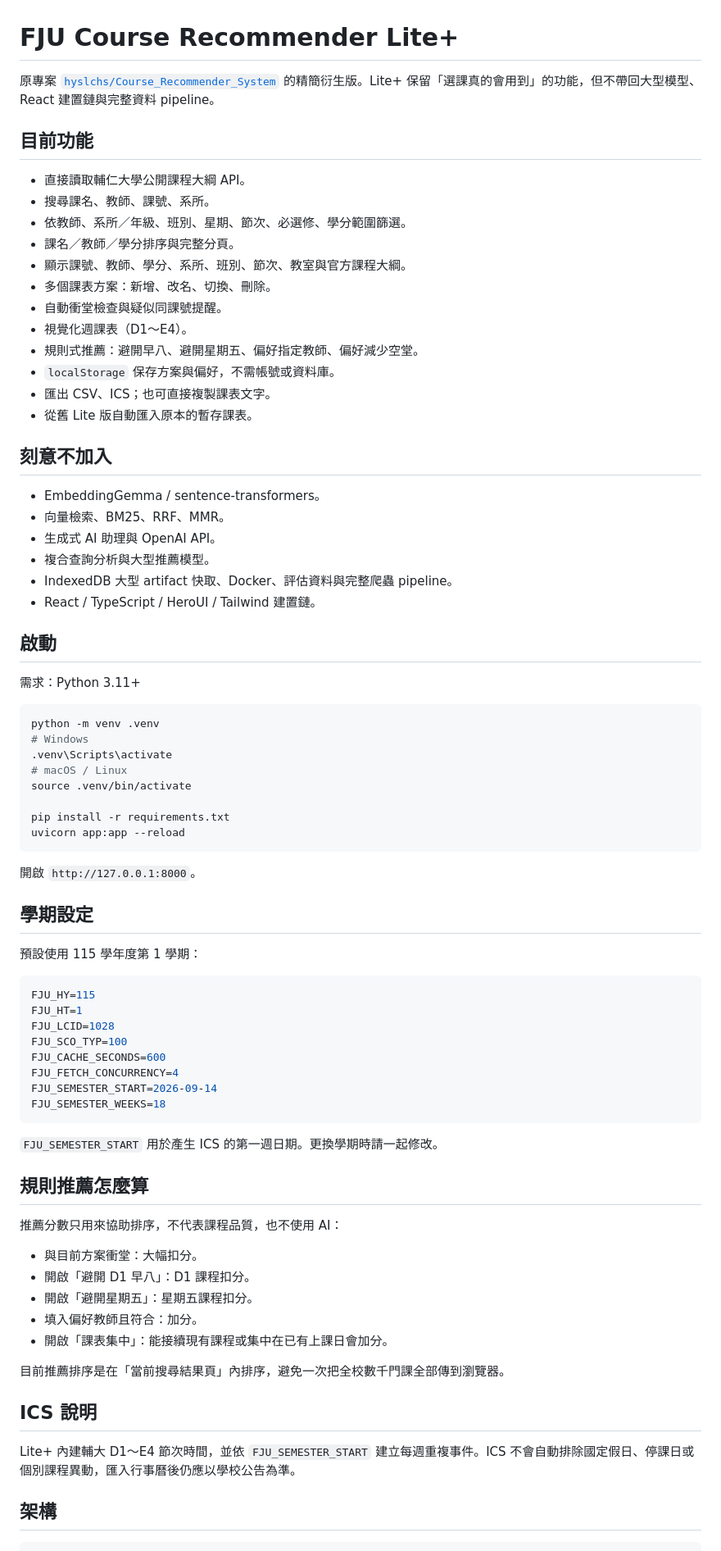
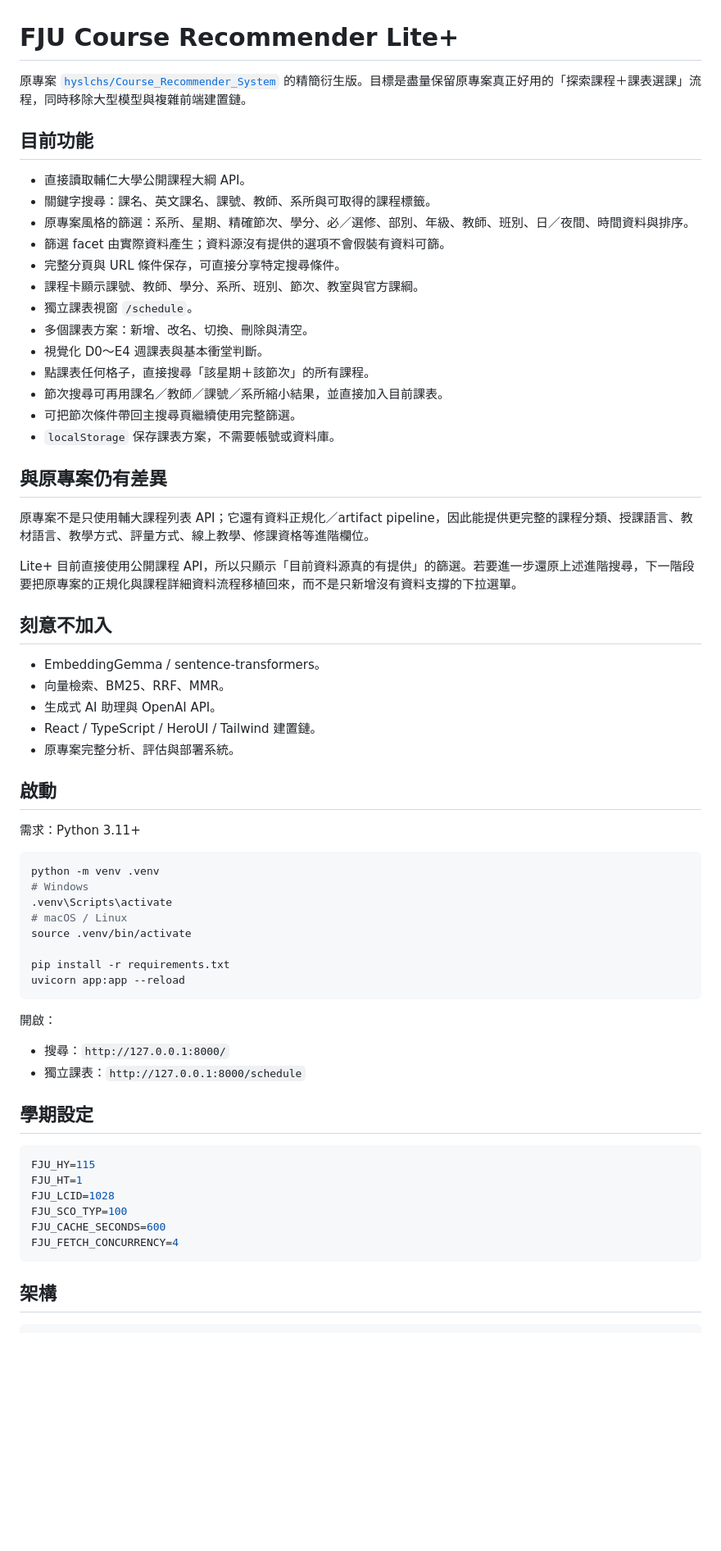
Before and after one commit to Linrinnn/Course_Recommender_System_Lite, a Markdown page: README.md, the part around one of its changes. Shown at 82% size. Rendered like a GitHub page; blank space fills up the shorter version.

Commit message:
Document original-style search and slot schedule

````diff
--- a/README.md
+++ b/README.md
@@ -1,30 +1,36 @@
 # FJU Course Recommender Lite+
 
-原專案 [`hyslchs/Course_Recommender_System`](https://github.com/hyslchs/Course_Recommender_System) 的精簡衍生版。Lite+ 保留「選課真的會用到」的功能，但不帶回大型模型、React 建置鏈與完整資料 pipeline。
+原專案 [`hyslchs/Course_Recommender_System`](https://github.com/hyslchs/Course_Recommender_System) 的精簡衍生版。目標是盡量保留原專案真正好用的「探索課程＋課表選課」流程，同時移除大型模型與複雜前端建置鏈。
 
 ## 目前功能
 
 - 直接讀取輔仁大學公開課程大綱 API。
-- 搜尋課名、教師、課號、系所。
-- 依教師、系所／年級、班別、星期、節次、必選修、學分範圍篩選。
-- 課名／教師／學分排序與完整分頁。
-- 顯示課號、教師、學分、系所、班別、節次、教室與官方課程大綱。
-- 多個課表方案：新增、改名、切換、刪除。
-- 自動衝堂檢查與疑似同課號提醒。
-- 視覺化週課表（D1～E4）。
-- 規則式推薦：避開早八、避開星期五、偏好指定教師、偏好減少空堂。
-- `localStorage` 保存方案與偏好，不需帳號或資料庫。
-- 匯出 CSV、ICS；也可直接複製課表文字。
-- 從舊 Lite 版自動匯入原本的暫存課表。
+- 關鍵字搜尋：課名、英文課名、課號、教師、系所與可取得的課程標籤。
+- 原專案風格的篩選：系所、星期、精確節次、學分、必／選修、部別、年級、教師、班別、日／夜間、時間資料與排序。
+- 篩選 facet 由實際資料產生；資料源沒有提供的選項不會假裝有資料可篩。
+- 完整分頁與 URL 條件保存，可直接分享特定搜尋條件。
+- 課程卡顯示課號、教師、學分、系所、班別、節次、教室與官方課綱。
+- 獨立課表視窗 `/schedule`。
+- 多個課表方案：新增、改名、切換、刪除與清空。
+- 視覺化 D0～E4 週課表與基本衝堂判斷。
+- 點課表任何格子，直接搜尋「該星期＋該節次」的所有課程。
+- 節次搜尋可再用課名／教師／課號／系所縮小結果，並直接加入目前課表。
+- 可把節次條件帶回主搜尋頁繼續使用完整篩選。
+- `localStorage` 保存課表方案，不需要帳號或資料庫。
+
+## 與原專案仍有差異
+
+原專案不是只使用輔大課程列表 API；它還有資料正規化／artifact pipeline，因此能提供更完整的課程分類、授課語言、教材語言、教學方式、評量方式、線上教學、修課資格等進階欄位。
+
+Lite+ 目前直接使用公開課程 API，所以只顯示「目前資料源真的有提供」的篩選。若要進一步還原上述進階搜尋，下一階段要把原專案的正規化與課程詳細資料流程移植回來，而不是只新增沒有資料支撐的下拉選單。
 
 ## 刻意不加入
 
 - EmbeddingGemma / sentence-transformers。
 - 向量檢索、BM25、RRF、MMR。
 - 生成式 AI 助理與 OpenAI API。
-- 複合查詢分析與大型推薦模型。
-- IndexedDB 大型 artifact 快取、Docker、評估資料與完整爬蟲 pipeline。
 - React / TypeScript / HeroUI / Tailwind 建置鏈。
+- 原專案完整分析、評估與部署系統。
 
 ## 啟動
 
@@ -41,11 +47,12 @@ pip install -r requirements.txt
 uvicorn app:app --reload
 ```
 
-開啟 `http://127.0.0.1:8000`。
+開啟：
+
+- 搜尋：`http://127.0.0.1:8000/`
+- 獨立課表：`http://127.0.0.1:8000/schedule`
 
 ## 學期設定
-
-預設使用 115 學年度第 1 學期：
 
 ```bash
 FJU_HY=115
@@ -54,27 +61,7 @@ FJU_LCID=1028
 FJU_SCO_TYP=100
 FJU_CACHE_SECONDS=600
 FJU_FETCH_CONCURRENCY=4
-FJU_SEMESTER_START=2026-09-14
-FJU_SEMESTER_WEEKS=18
 ```
-
-`FJU_SEMESTER_START` 用於產生 ICS 的第一週日期。更換學期時請一起修改。
-
-## 規則推薦怎麼算
-
-推薦分數只用來協助排序，不代表課程品質，也不使用 AI：
-
-- 與目前方案衝堂：大幅扣分。
-- 開啟「避開 D1 早八」：D1 課程扣分。
-- 開啟「避開星期五」：星期五課程扣分。
-- 填入偏好教師且符合：加分。
-- 開啟「課表集中」：能接續現有課程或集中在已有上課日會加分。
-
-目前推薦排序是在「當前搜尋結果頁」內排序，避免一次把全校數千門課全部傳到瀏覽器。
-
-## ICS 說明
-
-Lite+ 內建輔大 D1～E4 節次時間，並依 `FJU_SEMESTER_START` 建立每週重複事件。ICS 不會自動排除國定假日、停課日或個別課程異動，匯入行事曆後仍應以學校公告為準。
 
 ## 架構
 
````
Also changed, not shown: other parts of README.md (+7 -7 lines).
